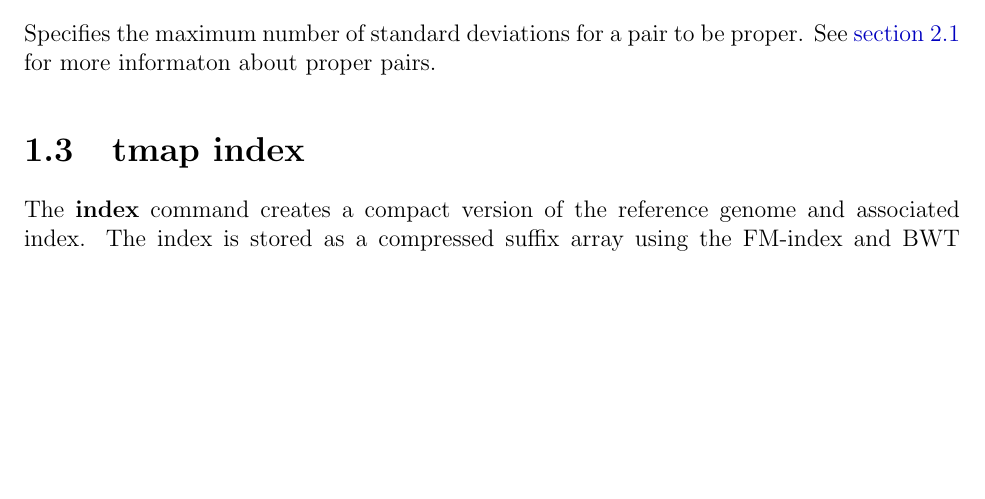
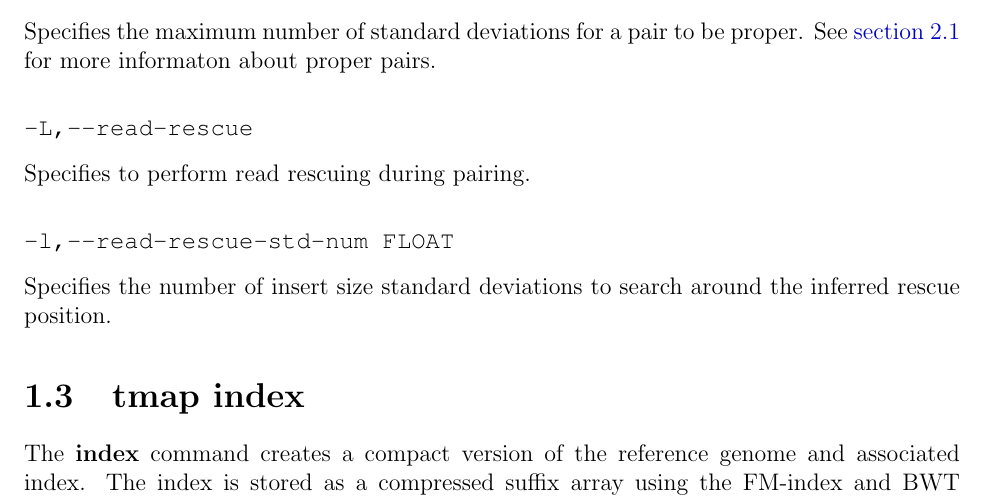
Before and after one commit to iontorrent/TMAP, a LaTeX book (doc/tmap-book.tex): part of page 13 of 35, cut so that both start at the same text, the shorter picture padded with empty space. Compiled offline with pdfLaTeX.

Commit message:
* updating manual with read rescue options

```diff
--- a/doc/tmap-book.tex
+++ b/doc/tmap-book.tex
@@ -303,6 +303,12 @@
 \subsubsection{\TT{-d,--ins-size-std-max-num FLOAT}}
 Specifies the maximum number of standard deviations for a pair to be proper.
 See \autoref{sec:samformat} for more informaton about proper pairs.
+
+\subsubsection{\TT{-L,--read-rescue}}
+Specifies to perform read rescuing during pairing.
+
+\subsubsection{\TT{-l,--read-rescue-std-num FLOAT}}
+Specifies the number of insert size standard deviations to search around the inferred rescue position.
 
 \section{tmap index}
 \label{sec:index}
```
Also changed, not shown: doc/tmap-book.pdf.
